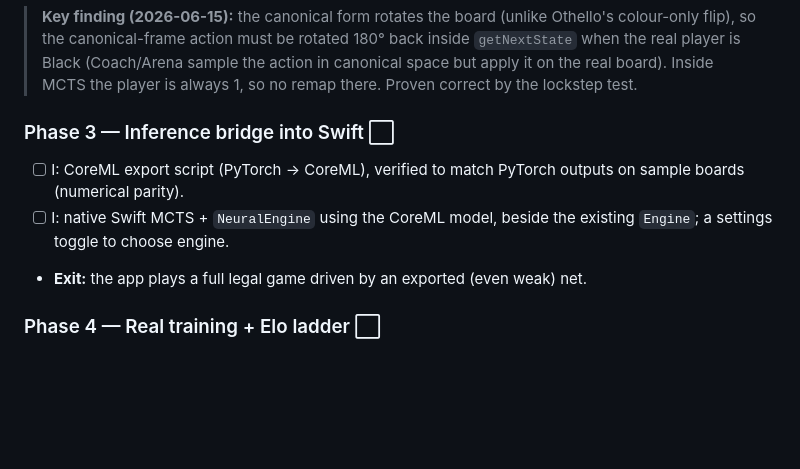
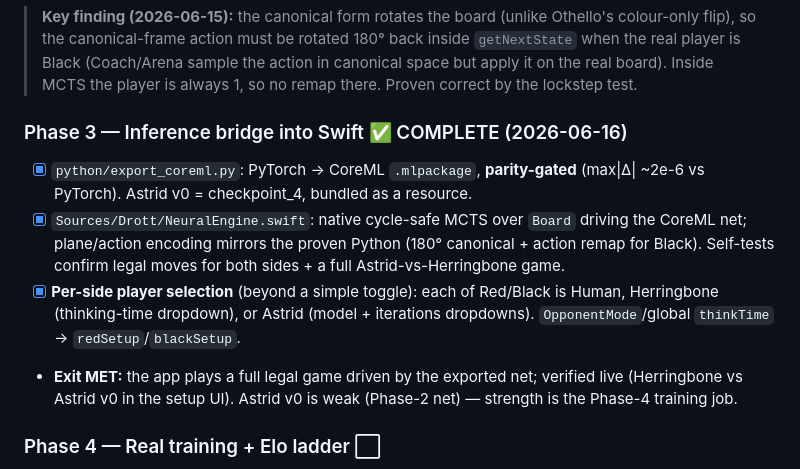
Before and after one commit to pearlmuter/Drott, a Markdown page: ALPHAZERO_PLAN.md, the part around the change. GitHub-like rendering; blank space fills up the shorter version.

Commit message:
AZ: mark Phase 3 complete — Astrid plays natively in the app
Co-Authored-By: Claude Opus 4.8 <noreply@anthropic.com>

```diff
--- a/ALPHAZERO_PLAN.md
+++ b/ALPHAZERO_PLAN.md
@@ -250,12 +250,19 @@ previous one's exit criterion is met.
 > action in canonical space but apply it on the real board). Inside MCTS the
 > player is always 1, so no remap there. Proven correct by the lockstep test.
 
-### Phase 3 — Inference bridge into Swift  ⬜
-- [ ] I: CoreML export script (PyTorch → CoreML), verified to match PyTorch
-      outputs on sample boards (numerical parity).
-- [ ] I: native Swift MCTS + `NeuralEngine` using the CoreML model, beside the
-      existing `Engine`; a settings toggle to choose engine.
-- **Exit:** the app plays a full legal game driven by an exported (even weak) net.
+### Phase 3 — Inference bridge into Swift  ✅ COMPLETE (2026-06-16)
+- [x] `python/export_coreml.py`: PyTorch → CoreML `.mlpackage`, **parity-gated**
+      (max|Δ| ~2e-6 vs PyTorch). Astrid v0 = checkpoint_4, bundled as a resource.
+- [x] `Sources/Drott/NeuralEngine.swift`: native cycle-safe MCTS over `Board`
+      driving the CoreML net; plane/action encoding mirrors the proven Python
+      (180° canonical + action remap for Black). Self-tests confirm legal moves
+      for both sides + a full Astrid-vs-Herringbone game.
+- [x] **Per-side player selection** (beyond a simple toggle): each of Red/Black is
+      Human, Herringbone (thinking-time dropdown), or Astrid (model + iterations
+      dropdowns). `OpponentMode`/global `thinkTime` → `redSetup`/`blackSetup`.
+- **Exit MET:** the app plays a full legal game driven by the exported net;
+      verified live (Herringbone vs Astrid v0 in the setup UI). Astrid v0 is weak
+      (Phase-2 net) — strength is the Phase-4 training job.
 
 ### Phase 4 — Real training + Elo ladder  ⬜
 - [ ] I: `train_nightly.py`, launchd plist, `progress.json`, Arena-Elo script.
```
